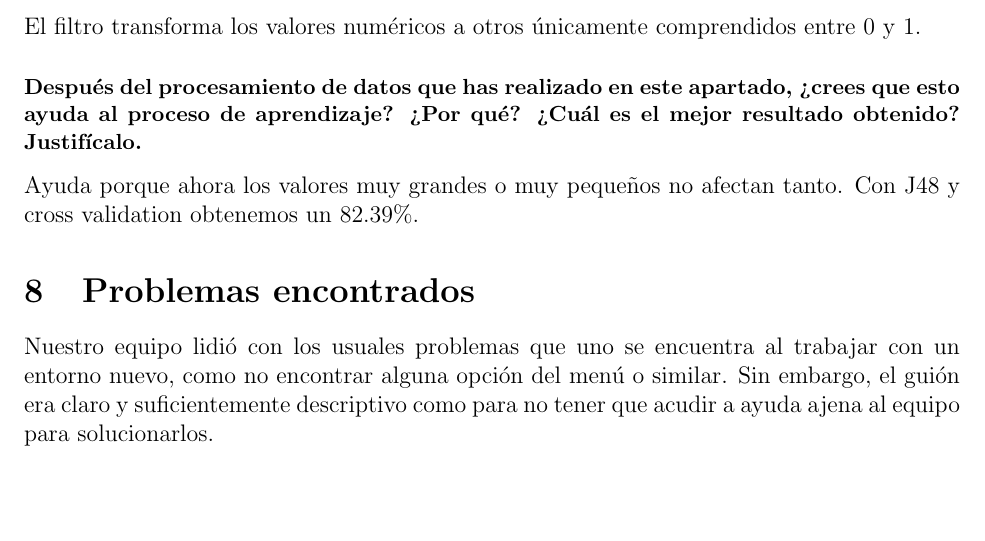
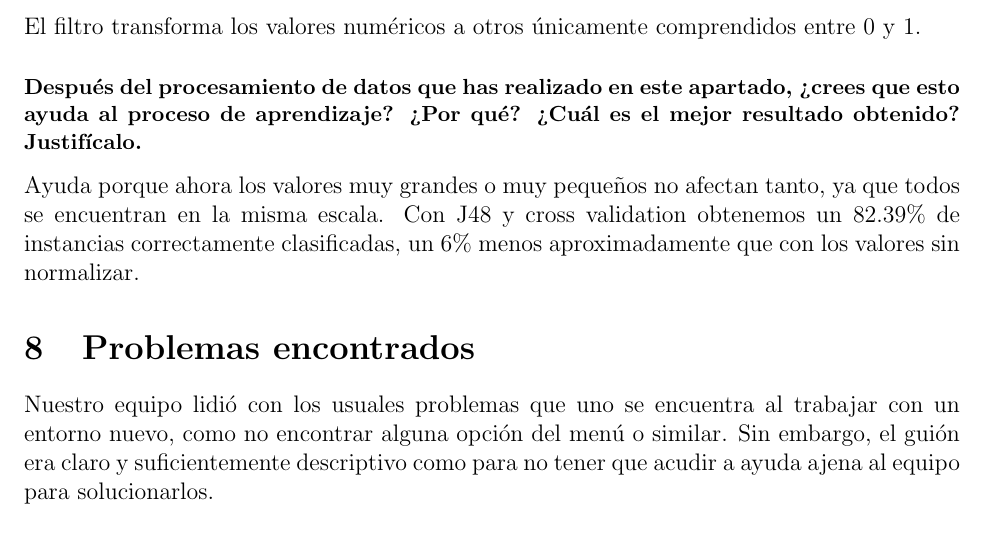
Before and after one commit to alexrs/machine-learning-uc3m, a LaTeX document (P2/report.tex): part of page 12 of 12, cut so that both start at the same text, the shorter picture padded with empty space. Compiled offline with pdfLaTeX.

Commit message:
Change report

```diff
--- a/P2/report.tex
+++ b/P2/report.tex
@@ -316,8 +316,7 @@ El filtro transforma los valores numéricos a otros únicamente comprendidos ent
 
 \subsection*{\small Después del procesamiento de datos que has realizado en este apartado, ¿crees que esto ayuda al proceso de aprendizaje? ¿Por qué? ¿Cuál es el mejor resultado obtenido? Justifícalo.}
 
-%TODO: la verdad es que no me he mirado esto (Dani)
-Ayuda porque ahora los valores muy grandes o muy pequeños no afectan tanto. Con J48 y cross validation obtenemos un 82.39\%.
+Ayuda porque ahora los valores muy grandes o muy pequeños no afectan tanto, ya que todos se encuentran en la misma escala. Con J48 y cross validation obtenemos un 82.39\% de instancias correctamente clasificadas, un 6\% menos aproximadamente que con los valores sin normalizar.
 
 \section{Problemas encontrados}
 
```
